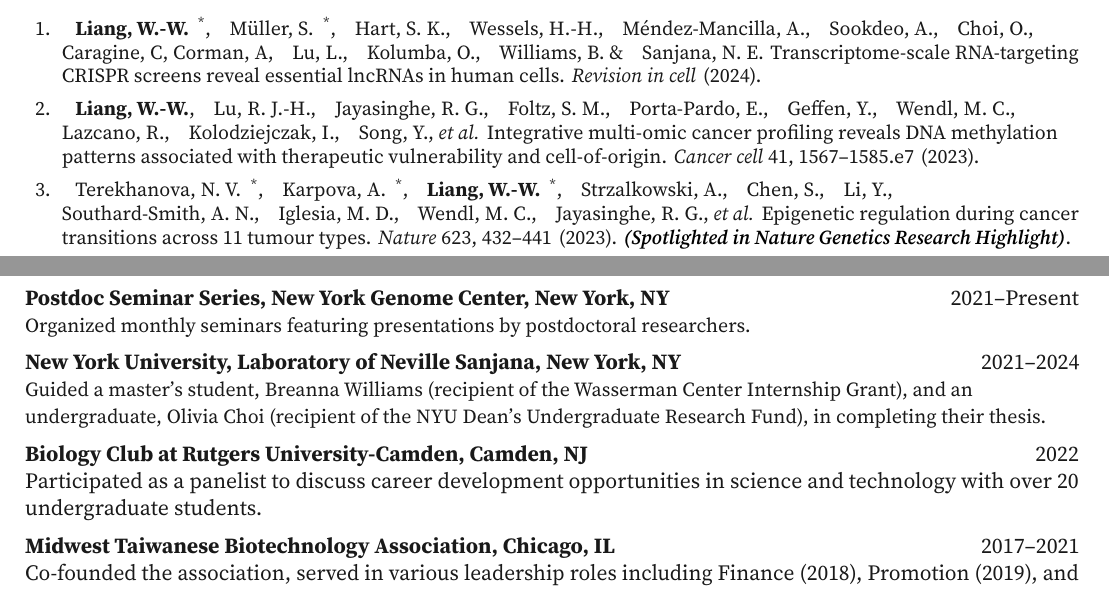
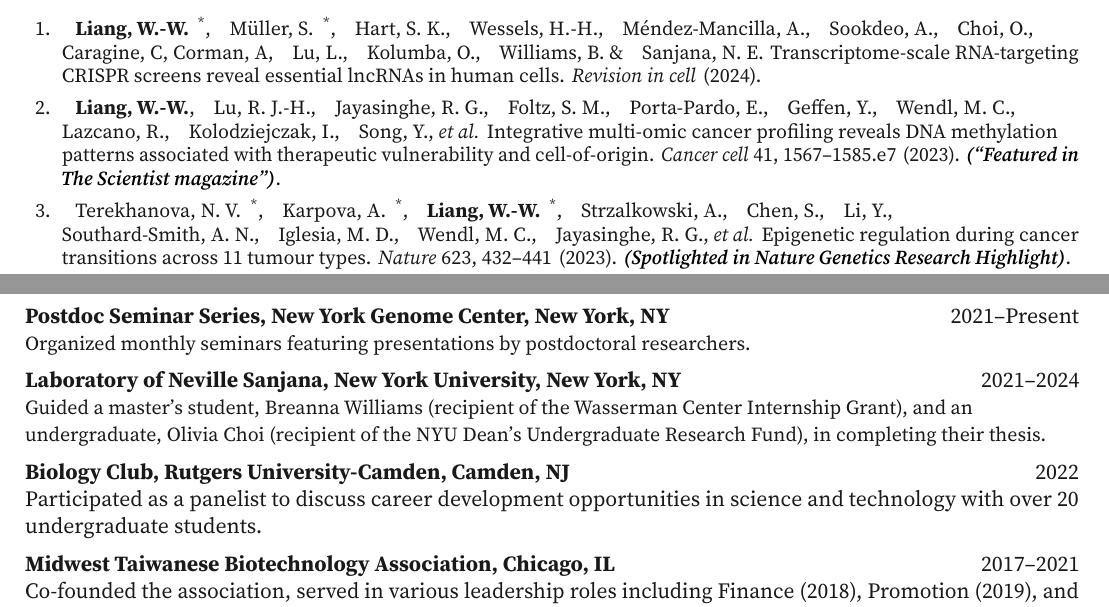
Before and after one commit to wenweiliang/cv, a LaTeX CV (main.tex, which reads paperpile_annotated.bib): two parts of pages 2 and 3 of 3, joined at a grey line, cut so that both start at the same text. The pictures show the PDF file main.pdf that the author committed with the source.

Commit message:
update cv

```diff
--- a/main.tex
+++ b/main.tex
@@ -225,15 +225,15 @@ Visiting student, Laboratory of Jordi Altimiras \hfill
 \item \textbf{Postdoc Seminar Series, New York Genome Center, New York, NY} \hfill 2021--Present \\
     {\small Organized monthly seminars featuring presentations by postdoctoral researchers.}
 
-\item \textbf{New York University, Laboratory of Neville Sanjana, New York, NY} \hfill 2021--2024\\
+\item \textbf{Laboratory of Neville Sanjana, New York University, New York, NY} \hfill 2021--2024\\
     {\small Guided a master's student, Breanna Williams (recipient of the Wasserman Center Internship Grant), and an undergraduate, Olivia Choi (recipient of the NYU Dean's Undergraduate Research Fund), in completing their thesis.}
 
-\item \textbf{Biology Club at Rutgers University-Camden, Camden, NJ} \hfill 2022\\
+\item \textbf{Biology Club, Rutgers University-Camden, Camden, NJ} \hfill 2022\\
     Participated as a panelist to discuss career development opportunities in science and technology with over 20 undergraduate students.
 
 \item \textbf{Midwest Taiwanese Biotechnology Association, Chicago, IL} \hfill 2017--2021\\
     Co-founded the association, served in various leadership roles including Finance (2018), Promotion (2019), and President (2021), and organized events to foster dialogue among young scientists across Midwest cities.
 
-\item \textbf{Washington University in St. Louis, Laboratory of Li Ding, St. Louis, MO} \hfill 2015--2020\\
+\item \textbf{Laboratory of Li Ding, Washington University in St. Louis, St. Louis, MO} \hfill 2015--2020\\
     {\small Mentored three undergraduate students (Carolyn Lou, Terrence Tsou,  Jessika Baral), three rotation students (Yang Li, Wing Hing Wang, Winston Anthony), and one graduate research assistant (Rita Jui-Hsien Lu) in genome research.}
 
--- a/paperpile_annotated.bib
+++ b/paperpile_annotated.bib
@@ -378,6 +378,7 @@
   keywords  = "primary",
   language  = "en",
   author+an = {1=highlight},
+  addendum  = {"Featured in The Scientist magazine"},
 }
 
 @ARTICLE{Carrot-Zhang2021-ku,
```
Also changed, not shown: main.bbl, main.pdf, main.tex (2 more changed lines), 2 other files.
